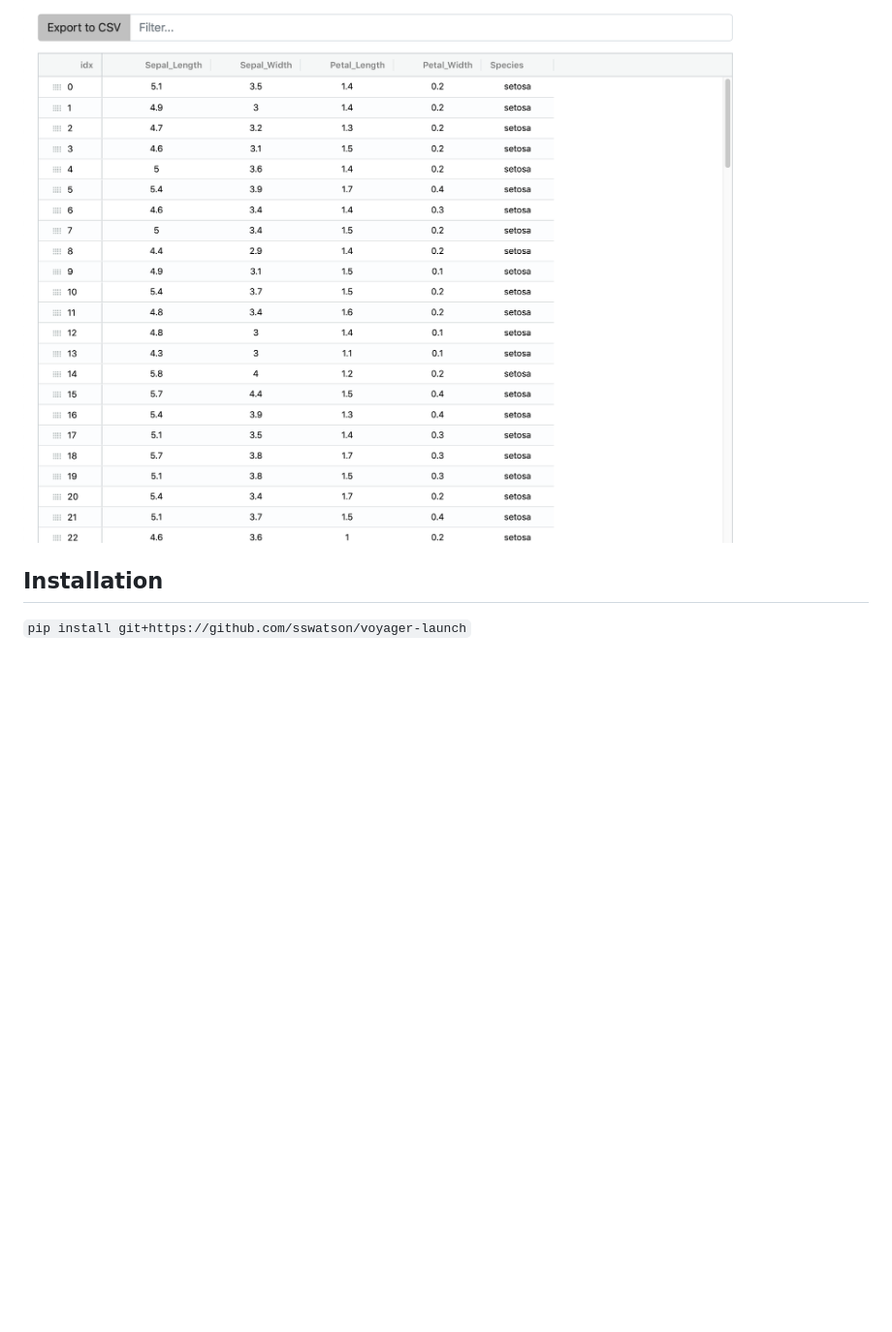
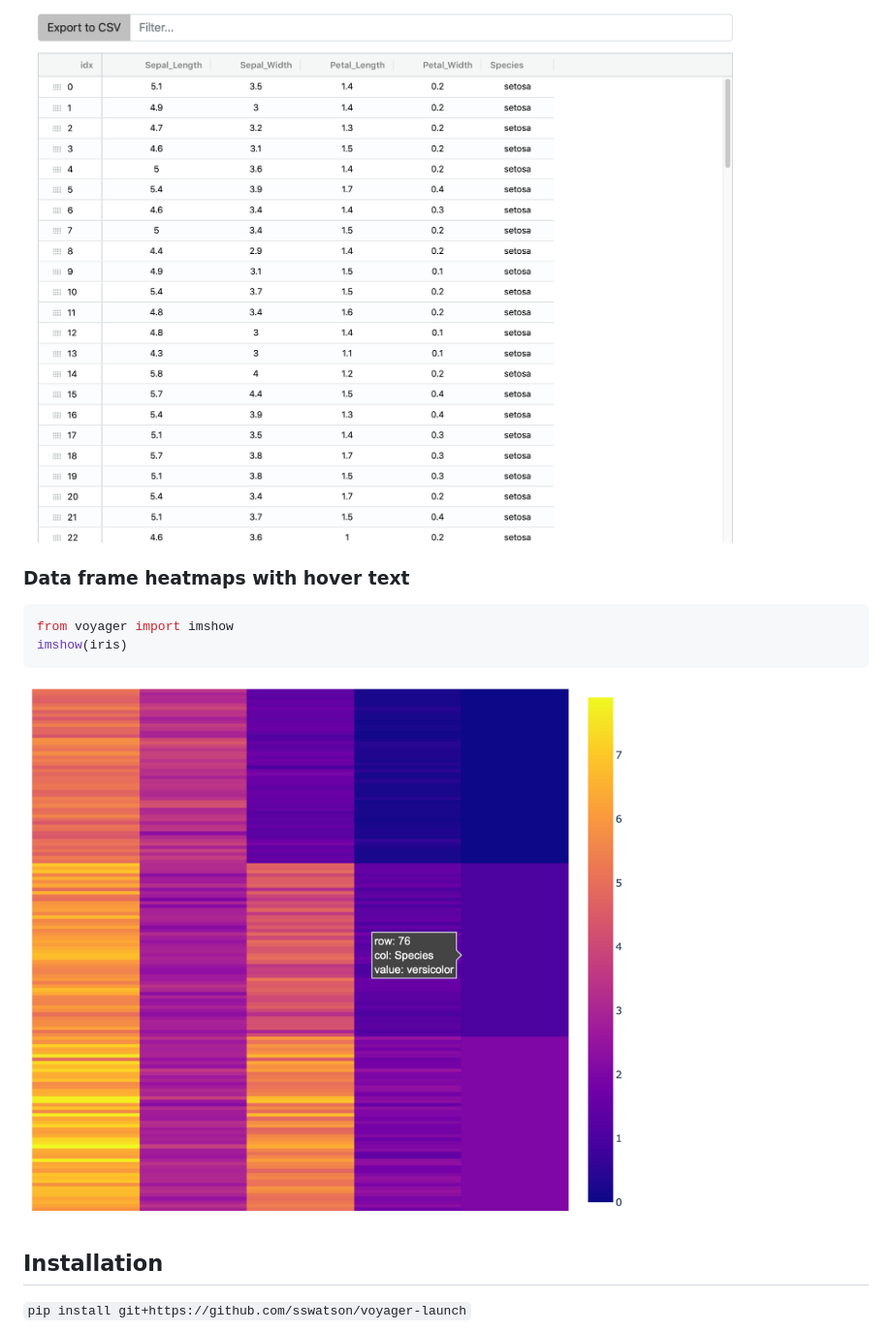
Before and after one commit to sswatson/voyager-launch, a Markdown page: README.md, the part around the change. Shown: that part at 97% size. GitHub-like rendering; pictures changed too: images/imshow.png (added); blank space fills up the shorter version.

Commit message:
Add imshow

````diff
--- a/README.md
+++ b/README.md
@@ -28,6 +28,15 @@ tableview(iris)
 
 ![demo](https://raw.githubusercontent.com/sswatson/voyager-launch/master/images/tableview.png)
 
+### Data frame heatmaps with hover text
+
+```python
+from voyager import imshow
+imshow(iris)
+```
+
+![demo](https://raw.githubusercontent.com/sswatson/voyager-launch/master/images/imshow.png)
+
 ## Installation
 
 `pip install git+https://github.com/sswatson/voyager-launch`
````
Also changed, not shown: 1 other file.
